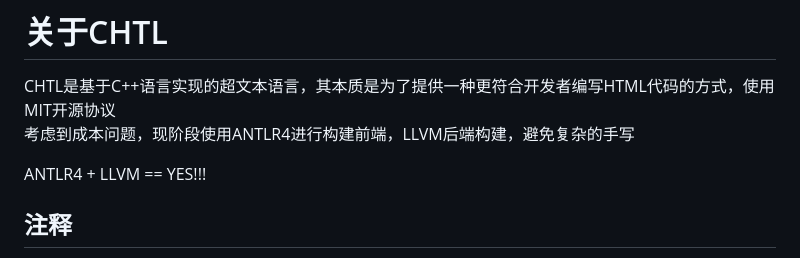
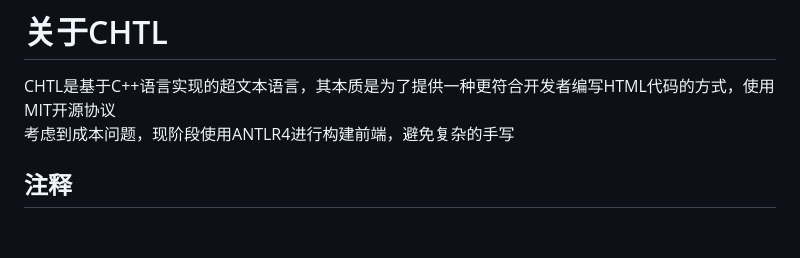
Before and after one commit to Yhlight/CHTL-NEWORIGIN, a Markdown page: CHTL.md, the part around the change. Rendered like a GitHub page; blank space fills up the shorter version.

```diff
--- a/CHTL.md
+++ b/CHTL.md
@@ -1,8 +1,6 @@
 # 关于CHTL
 CHTL是基于C++语言实现的超文本语言，其本质是为了提供一种更符合开发者编写HTML代码的方式，使用MIT开源协议
-考虑到成本问题，现阶段使用ANTLR4进行构建前端，LLVM后端构建，避免复杂的手写
-
-ANTLR4 + LLVM  == YES!!!
+考虑到成本问题，现阶段使用ANTLR4进行构建前端，避免复杂的手写
 
 ## 注释
 在CHTL中，使用//表示注释
```
